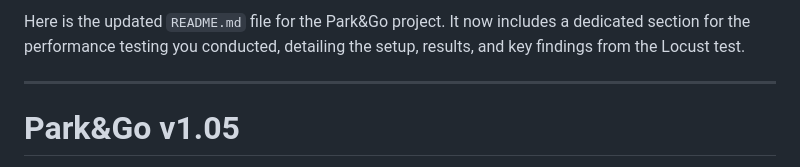
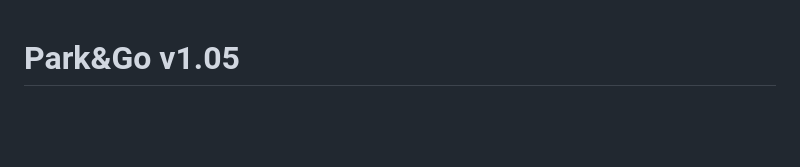
Before and after one commit to Troppy2/parkandgo, a Markdown page: README.md, the part around the change. Rendered like a GitHub page; blank space fills up the shorter version.

```diff
--- a/README.md
+++ b/README.md
@@ -1,7 +1,3 @@
-Here is the updated `README.md` file for the Park&Go project. It now includes a dedicated section for the performance testing you conducted, detailing the setup, results, and key findings from the Locust test.
-
----
-
 # Park&Go v1.05
 
 A smart parking assistant web application designed for the University of Minnesota Twin Cities campus. Park&Go helps students find optimal parking spots based on their location, schedule, and preferences.
```
